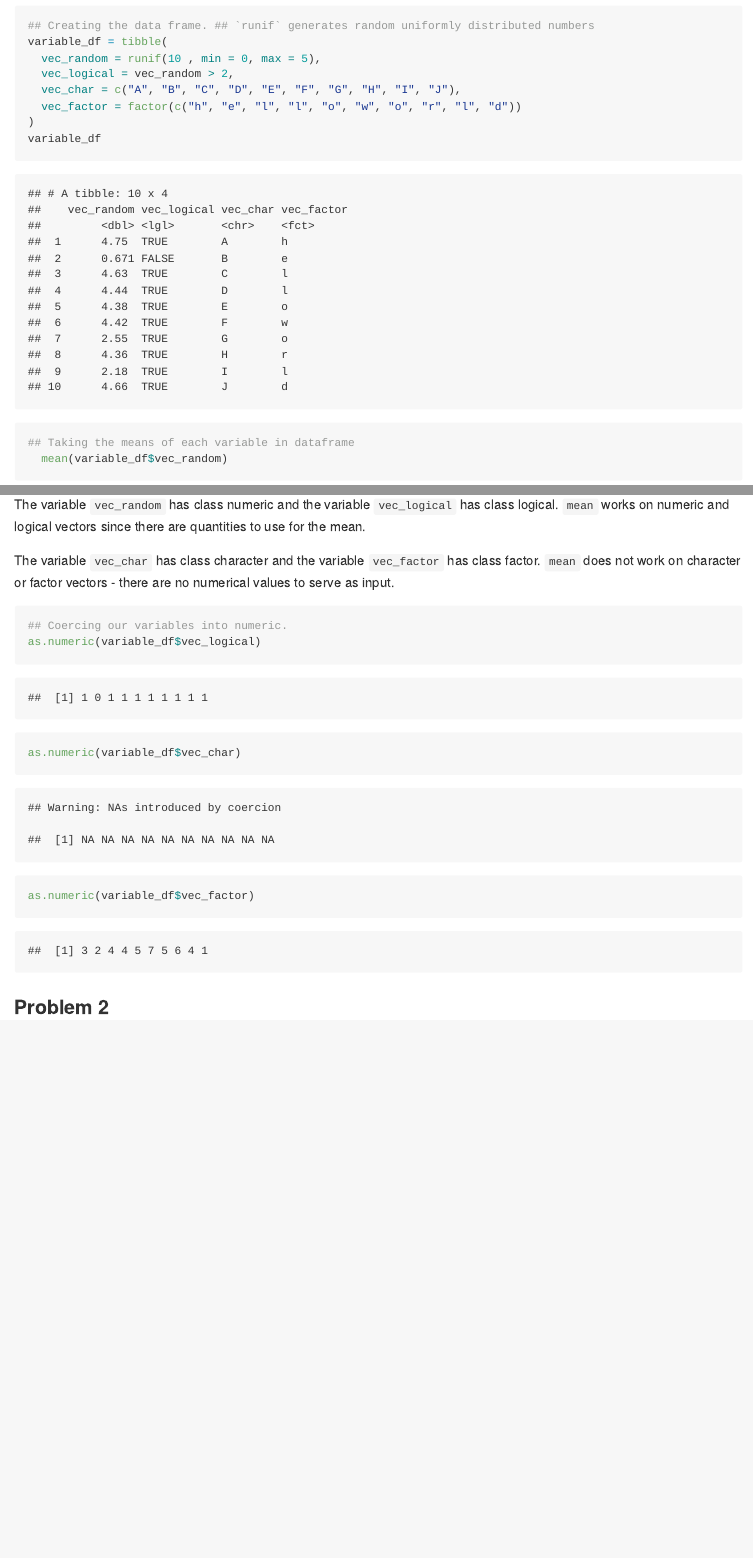
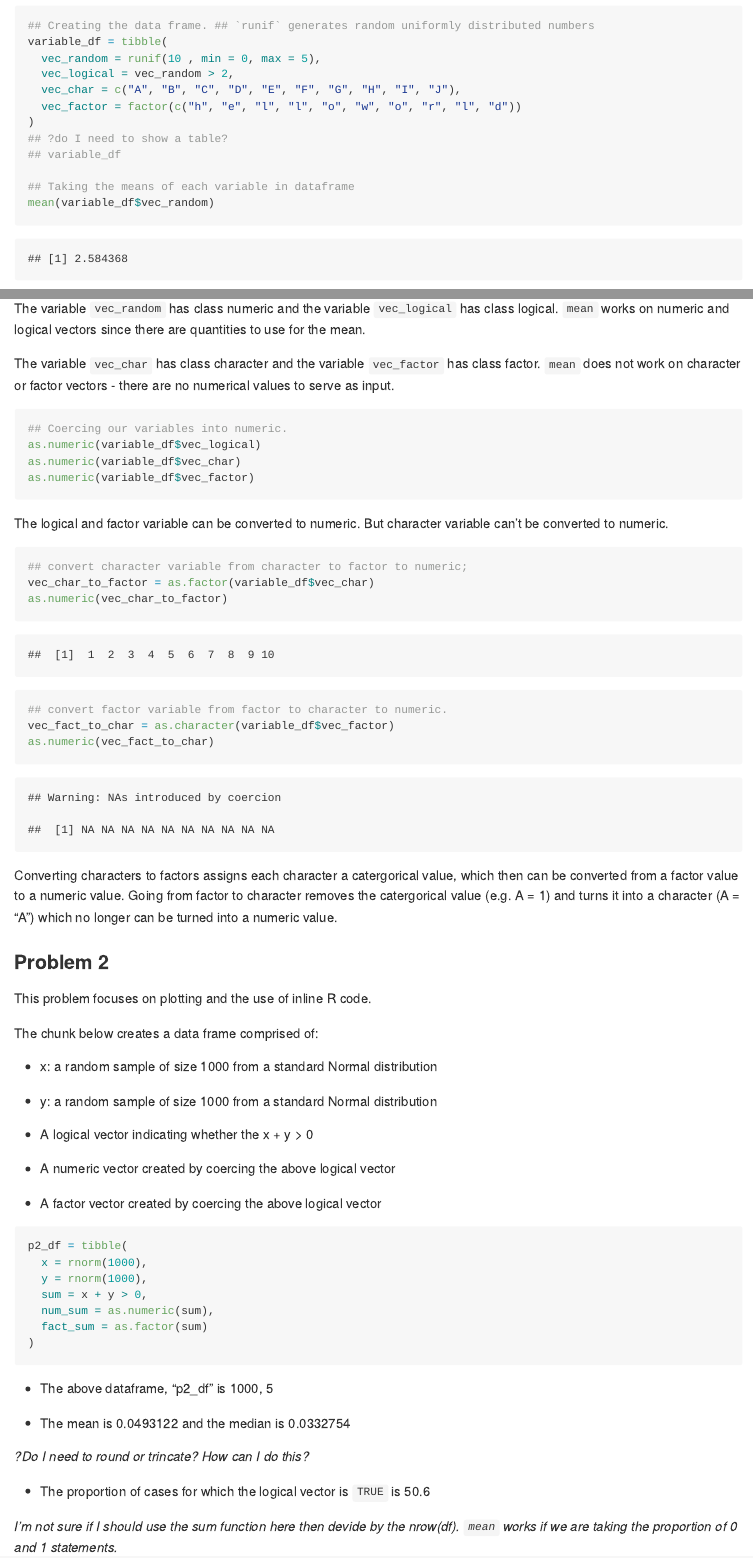
Before and after one commit to darwinthebeagle/p8105_hw1_dk2759, an R Markdown document (p8105_hw1_dk2759.Rmd): the page in a window 1100 px wide, from 520 px down, and a second part further down, joined at a grey line. The pictures show the output file p8105_hw1_dk2759.md that the author committed with the source, drawn offline in the style of GitHub.

Commit message:
Made dataframe for problem 2. Added questions and notes to ask about using the mean command for proportion in logical vectors.

````diff
--- a/p8105_hw1_dk2759.Rmd
+++ b/p8105_hw1_dk2759.Rmd
@@ -37,7 +36,8 @@ variable_df = tibble(
   vec_char = c("A", "B", "C", "D", "E", "F", "G", "H", "I", "J"),
   vec_factor = factor(c("h", "e", "l", "l", "o", "w", "o", "r", "l", "d"))
 )
-variable_df
+## ?do I need to show a table?
+## variable_df
 
 ## Taking the means of each variable in dataframe
 mean(variable_df$vec_random)
@@ -54,3 +53,4 @@ The variable `vec_char` has class  `r class(variable_df$vec_char)` and the varia
+## Coercing our variables into numeric.
 as.numeric(variable_df$vec_logical)
 as.numeric(variable_df$vec_char)
 as.numeric(variable_df$vec_factor)
@@ -59,8 +59,49 @@ as.numeric(variable_df$vec_factor)
 The logical and factor variable can be converted to numeric. But character variable can't be converted to numeric.
 
 ```{r as.numeric conversions}
-## convert character variable from character to factor to numeric; convert factor variable from factor to character to numeric. What happens?
+## convert character variable from character to factor to numeric;
+vec_char_to_factor = as.factor(variable_df$vec_char)
+as.numeric(vec_char_to_factor)
 
+## convert factor variable from factor to character to numeric.
+vec_fact_to_char = as.character(variable_df$vec_factor)
+as.numeric(vec_fact_to_char)
+```
+Converting characters to factors assigns each character a catergorical value, which then can be converted from a factor value to a numeric value.
+Going from factor to character removes the catergorical value (e.g. A = 1) and turns it into a character (A = "A") which no longer can be turned into a numeric value.
 
+### Problem 2
+
+This problem focuses on plotting and the use of inline R code.
+
+The chunk below creates a data frame comprised of:
+
+* x: a random sample of size 1000 from a standard Normal distribution
+
+* y: a random sample of size 1000 from a standard Normal distribution
+
+* A logical vector indicating whether the x + y > 0
+
+* A numeric vector created by coercing the above logical vector
+
+* A factor vector created by coercing the above logical vector
+
+``` {r Problem_2_Dataframe}
+p2_df = tibble(
+  x = rnorm(1000),
+  y = rnorm(1000),
+  sum = x + y > 0,
+  num_sum = as.numeric(sum),
+  fact_sum = as.factor(sum)
+)
 ```
-### Problem 2
+
+* The above dataframe, "p2_df" is `r dim(p2_df)`
+
+* The mean is `r mean(p2_df$x)` and the median is `r median(p2_df$x)`
+
+_?Do I need to round or trincate? How can I do this?_
+
+* The proportion of cases for which the logical vector is `TRUE` is `r mean(p2_df$num_sum)*100`
+
+_I'm not sure if I should use the sum function here then devide by the nrow(df). `mean` works if we are taking the proportion of 0 and 1 statements._
````
Also changed, not shown: p8105_hw1_dk2759.md, p8105_hw1_dk2759.Rmd (6 more changed lines), 1 other file.
